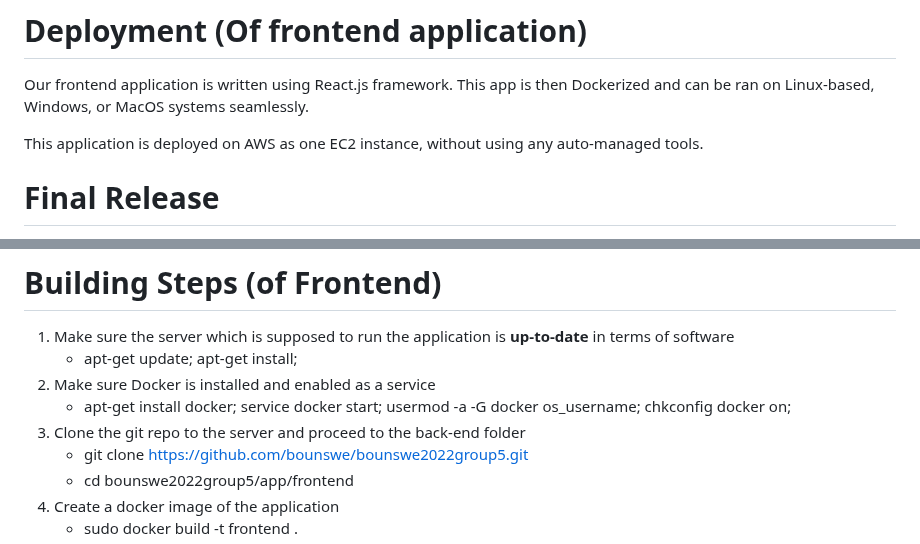
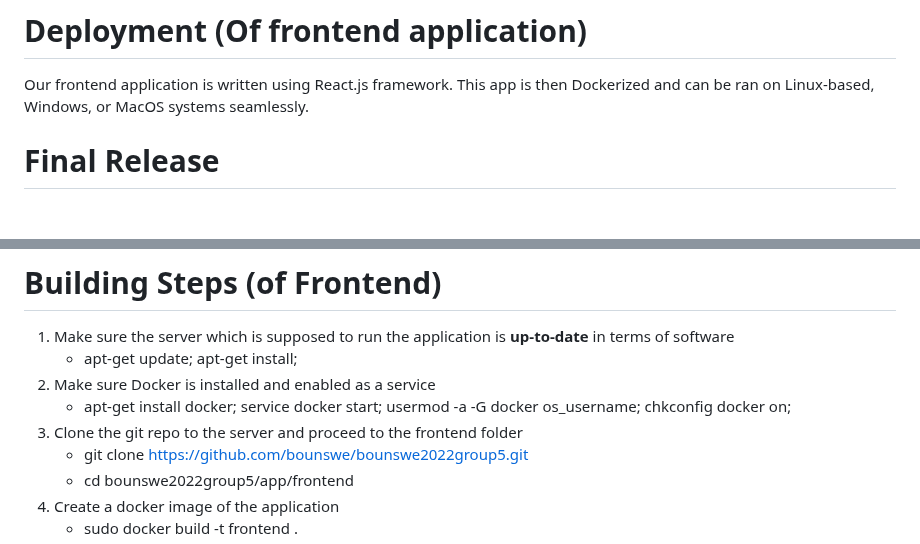
Before and after one commit to bounswe/bounswe2022group5, a Markdown page: deliverables/CMPE451_Customer_Presentation_Milestone_3/Software Package.md, 2 parts joined by grey strips. Rendered like a GitHub page; blank space fills up the shorter version.

```diff
--- a/deliverables/CMPE451_Customer_Presentation_Milestone_3/Software Package.md
+++ b/deliverables/CMPE451_Customer_Presentation_Milestone_3/Software Package.md
@@ -12,8 +12,6 @@ Application follows a **monorepo** structure where mobile, web, back-end code, s
 # Deployment (Of frontend application)
 
 Our frontend application is written using React.js framework. This app is then Dockerized and can be ran on Linux-based, Windows, or MacOS systems seamlessly.
-
-This application is deployed on AWS as one EC2 instance, without using any auto-managed tools.
 
 
 # Final Release
@@ -46,7 +44,7 @@ Latest released version can be found on [this link](https://github.com/bounswe/b
     - apt-get update; apt-get install;
 2. Make sure Docker is installed and enabled as a service
     - apt-get install docker; service docker start; usermod -a -G docker os_username; chkconfig docker on;
-3. Clone the git repo to the server and proceed to the back-end folder
+3. Clone the git repo to the server and proceed to the frontend folder
     - git clone https://github.com/bounswe/bounswe2022group5.git
     - cd bounswe2022group5/app/frontend
 4. Create a docker image of the application
```
